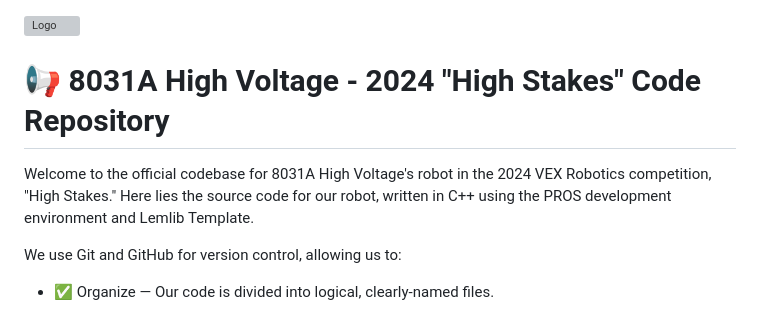
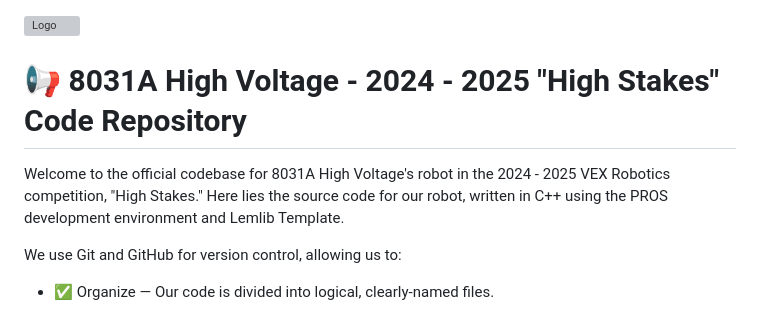
Before and after one commit to BlakeGurnee/8031A_HighVoltageCode, a Markdown page: README.md, the part around the change. Drawn GitHub-style; grey boxes are pictures that could not be loaded.

```diff
--- a/README.md
+++ b/README.md
@@ -2,9 +2,9 @@
 ![Logo](https://i.ibb.co/9wBYq0C/Screenshot-2024-12-08-204044.png)
 
 
-# 📢 8031A High Voltage - 2024 "High Stakes" Code Repository
+# 📢 8031A High Voltage - 2024 - 2025 "High Stakes" Code Repository
 
-Welcome to the official codebase for 8031A High Voltage's robot in the 2024 VEX Robotics competition, "High Stakes." Here lies the source code for our robot, written in C++ using the PROS development environment and Lemlib Template.
+Welcome to the official codebase for 8031A High Voltage's robot in the 2024 - 2025 VEX Robotics competition, "High Stakes." Here lies the source code for our robot, written in C++ using the PROS development environment and Lemlib Template.
 
 We use Git and GitHub for version control, allowing us to:
 
```
